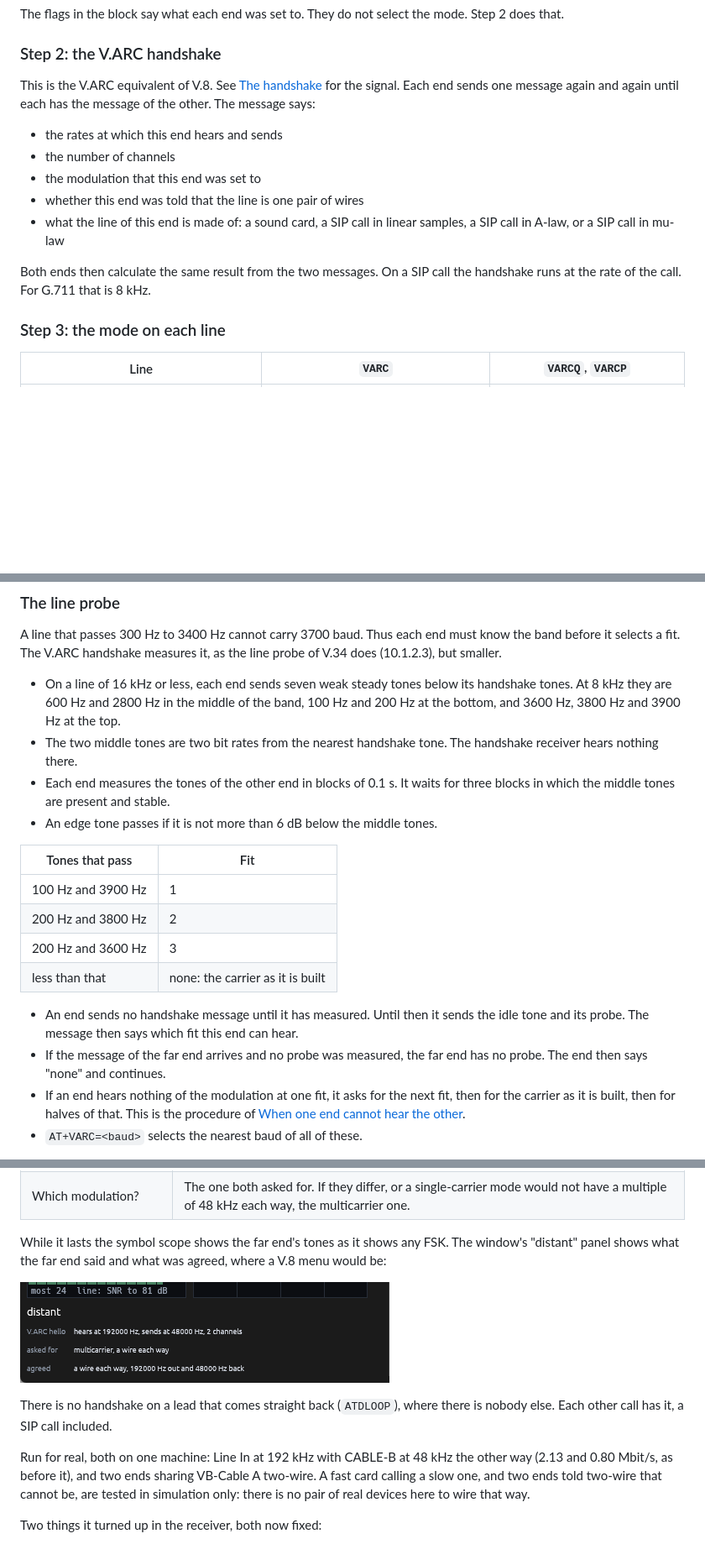
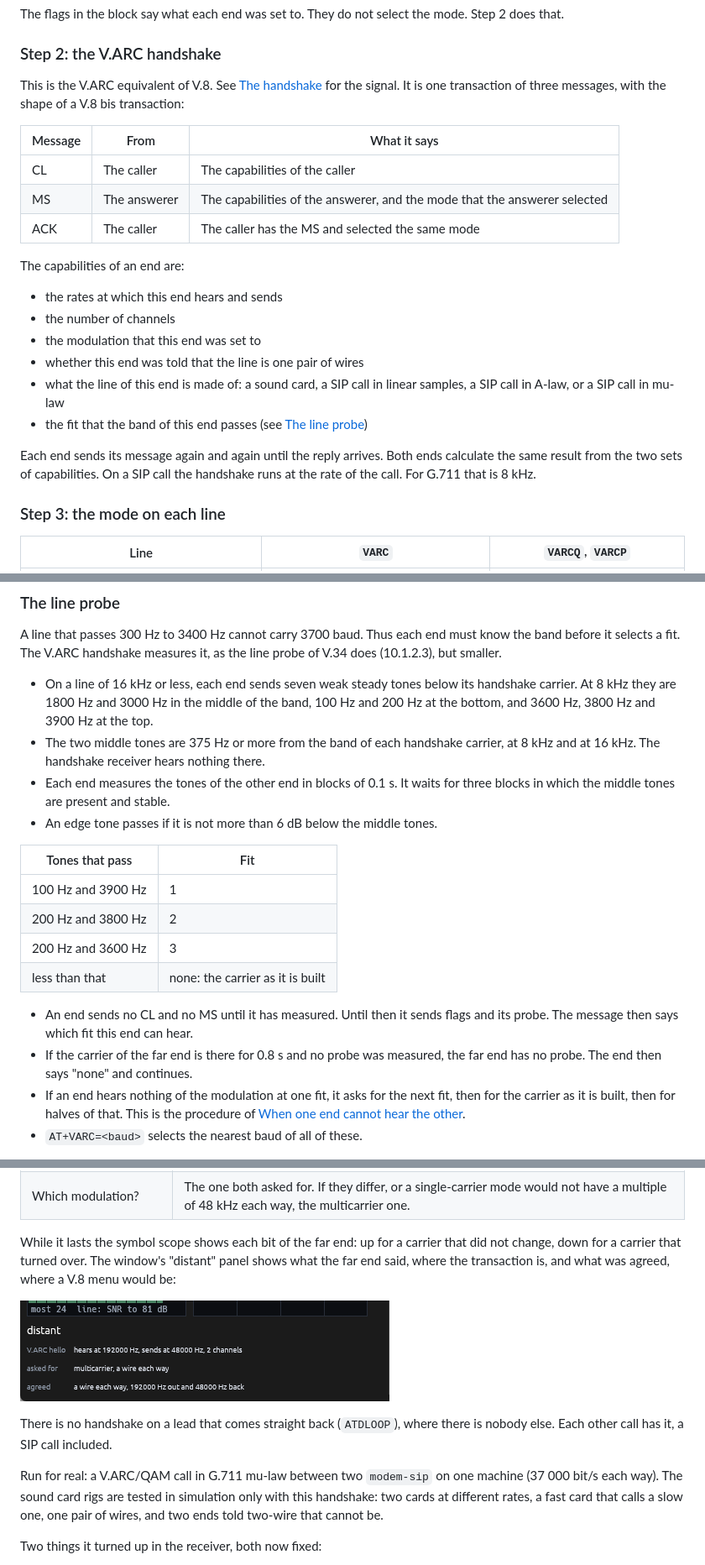
Before and after one commit to CasualArclamp/BinModem, a Markdown page: docs/design/v-arc.md, 3 parts joined by grey strips. Shown at 84% size. Rendered like a GitHub page; blank space fills up the shorter version.

```diff
--- a/docs/design/v-arc.md
+++ b/docs/design/v-arc.md
@@ -88,8 +88,16 @@ mode. Step 2 does that.
 ### Step 2: the V.ARC handshake
 
 This is the V.ARC equivalent of V.8. See [The handshake](#the-handshake)
-for the signal. Each end sends one message again and again until each has
-the message of the other. The message says:
+for the signal. It is one transaction of three messages, with the shape of
+a V.8 bis transaction:
+
+| Message | From | What it says |
+|---|---|---|
+| CL | The caller | The capabilities of the caller |
+| MS | The answerer | The capabilities of the answerer, and the mode that the answerer selected |
+| ACK | The caller | The caller has the MS and selected the same mode |
+
+The capabilities of an end are:
 
 - the rates at which this end hears and sends
 - the number of channels
@@ -97,8 +105,10 @@ the message of the other. The message says:
 - whether this end was told that the line is one pair of wires
 - what the line of this end is made of: a sound card, a SIP call in linear
   samples, a SIP call in A-law, or a SIP call in mu-law
+- the fit that the band of this end passes (see [The line probe](#the-line-probe))
 
-Both ends then calculate the same result from the two messages. On a SIP
+Each end sends its message again and again until the reply arrives. Both
+ends calculate the same result from the two sets of capabilities. On a SIP
 call the handshake runs at the rate of the call. For G.711 that is 8 kHz.
 
 ### Step 3: the mode on each line
@@ -402,11 +412,12 @@ must know the band before it selects a fit. The V.ARC handshake measures
 it, as the line probe of V.34 does (10.1.2.3), but smaller.
 
 - On a line of 16 kHz or less, each end sends seven weak steady tones below
-  its handshake tones. At 8 kHz they are 600 Hz and 2800 Hz in the middle of
-  the band, 100 Hz and 200 Hz at the bottom, and 3600 Hz, 3800 Hz and
+  its handshake carrier. At 8 kHz they are 1800 Hz and 3000 Hz in the middle
+  of the band, 100 Hz and 200 Hz at the bottom, and 3600 Hz, 3800 Hz and
   3900 Hz at the top.
-- The two middle tones are two bit rates from the nearest handshake tone.
-  The handshake receiver hears nothing there.
+- The two middle tones are 375 Hz or more from the band of each handshake
+  carrier, at 8 kHz and at 16 kHz. The handshake receiver hears nothing
+  there.
 - Each end measures the tones of the other end in blocks of 0.1 s. It
   waits for three blocks in which the middle tones are present and stable.
 - An edge tone passes if it is not more than 6 dB below the middle tones.
@@ -418,11 +429,12 @@ it, as the line probe of V.34 does (10.1.2.3), but smaller.
 | 200 Hz and 3600 Hz | 3 |
 | less than that | none: the carrier as it is built |
 
-- An end sends no handshake message until it has measured. Until then it
-  sends the idle tone and its probe. The message then says which fit this
-  end can hear.
-- If the message of the far end arrives and no probe was measured, the far
-  end has no probe. The end then says "none" and continues.
+- An end sends no CL and no MS until it has measured. Until then it
+  sends flags and its probe. The message then says which fit this end can
+  hear.
+- If the carrier of the far end is there for 0.8 s and no probe was
+  measured, the far end has no probe. The end then says "none" and
+  continues.
 - If an end hears nothing of the modulation at one fit, it asks for the
   next fit, then for the carrier as it is built, then for halves of that.
   This is the procedure of
@@ -543,20 +605,21 @@ Both ends then work out the same answer from the same two messages
 | Are the numbers of the call the data? | Only if both ends are on a SIP call of the same coding at one rate. See [The start of a call](#the-start-of-a-call). |
 | Which modulation? | The one both asked for. If they differ, or a single-carrier mode would not have a multiple of 48 kHz each way, the multicarrier one. |
 
-While it lasts the symbol scope shows the far end's tones as it shows any
-FSK. The window's "distant" panel shows what the far end said and what was
-agreed, where a V.8 menu would be:
+While it lasts the symbol scope shows each bit of the far end: up for a
+carrier that did not change, down for a carrier that turned over. The
+window's "distant" panel shows what the far end said, where the transaction
+is, and what was agreed, where a V.8 menu would be:
 
 ![What the far end said in the handshake](../images/v-arc/hello.png)
 
 There is no handshake on a lead that comes straight back (`ATDLOOP`), where
 there is nobody else. Each other call has it, a SIP call included.
 
-Run for real, both on one machine: Line In at 192 kHz with CABLE-B at 48 kHz
-the other way (2.13 and 0.80 Mbit/s, as before it), and two ends sharing
-VB-Cable A two-wire. A fast card calling a slow one, and two ends
-told two-wire that cannot be, are tested in simulation only: there is no
-pair of real devices here to wire that way.
+Run for real: a V.ARC/QAM call in G.711 mu-law between two `modem-sip` on
+one machine (37 000 bit/s each way). The sound card rigs are tested in
+simulation only with this handshake: two cards at different rates, a fast
+card that calls a slow one, one pair of wires, and two ends told two-wire
+that cannot be.
 
 Two things it turned up in the receiver, both now fixed:
 
```
Also changed, not shown: other parts of docs/design/v-arc.md (+79 -29 lines), docs/images/v-arc/handshake-dbpsk.png (added), docs/images/v-arc/handshake-tones.png (deleted), 4 other files.
